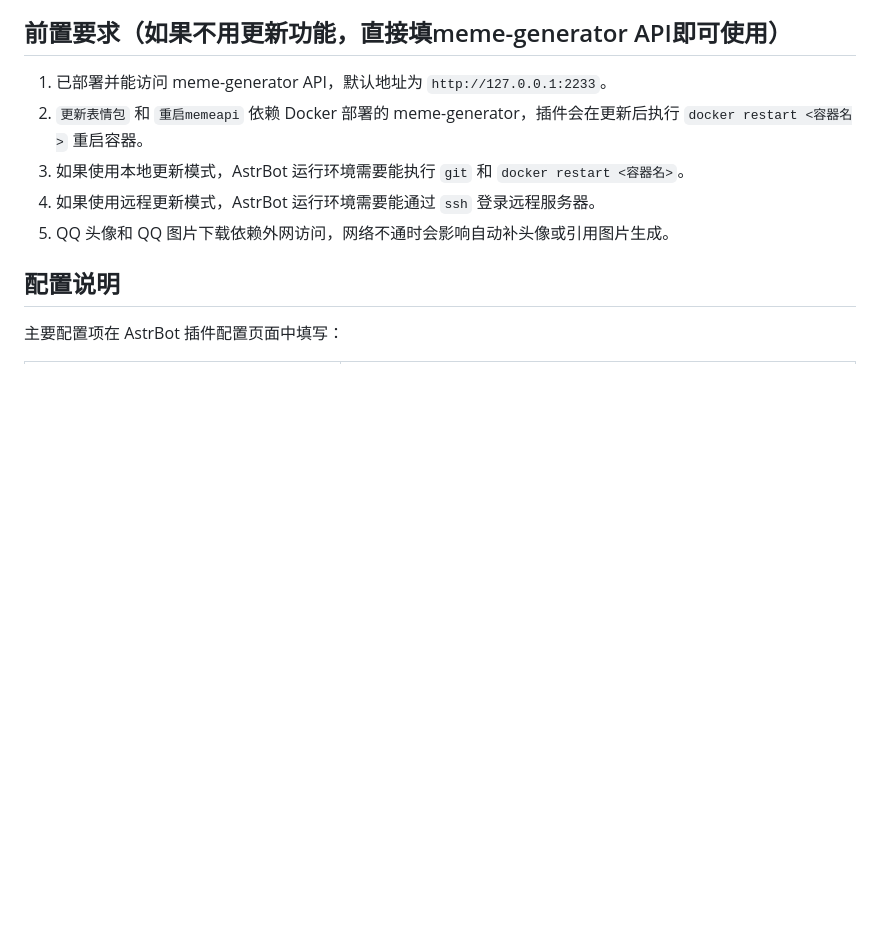
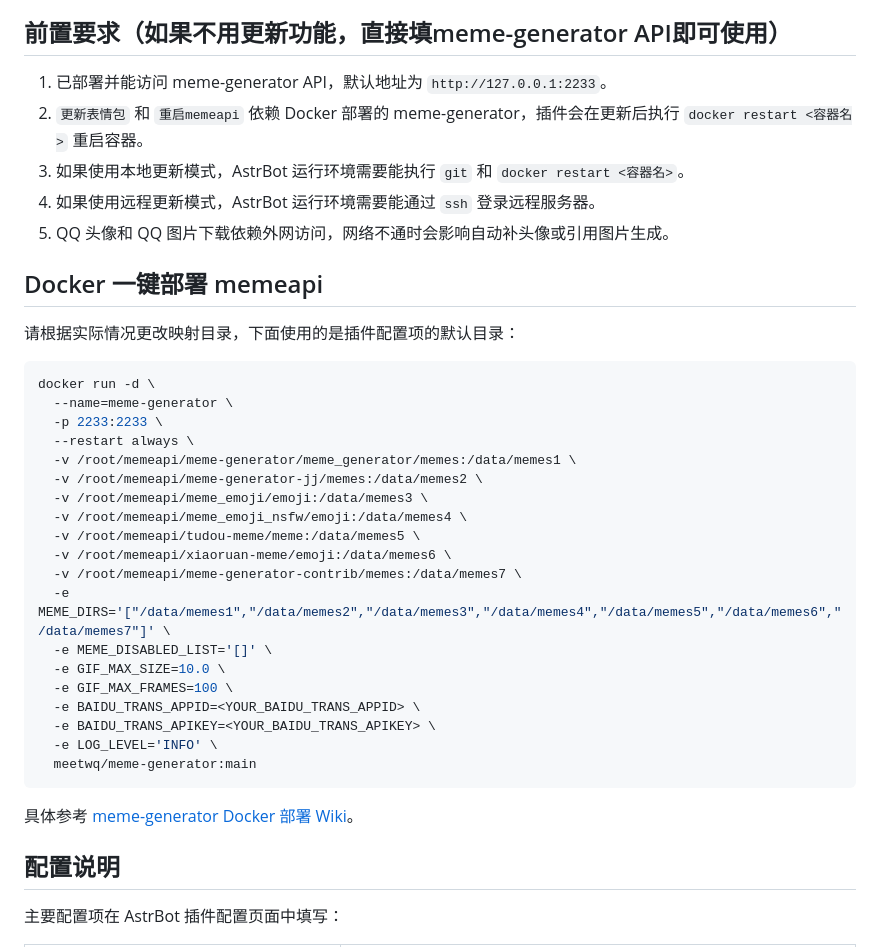
Before and after one commit to xiaoruange39/astrbot_plugin_meme_api_python, a Markdown page: README.md, the part around the change. Drawn GitHub-style; blank space fills up the shorter version.

````diff
--- a/README.md
+++ b/README.md
@@ -14,6 +14,34 @@
 3. 如果使用本地更新模式，AstrBot 运行环境需要能执行 `git` 和 `docker restart <容器名>`。
 4. 如果使用远程更新模式，AstrBot 运行环境需要能通过 `ssh` 登录远程服务器。
 5. QQ 头像和 QQ 图片下载依赖外网访问，网络不通时会影响自动补头像或引用图片生成。
+
+## Docker 一键部署 memeapi
+
+请根据实际情况更改映射目录，下面使用的是插件配置项的默认目录：
+
+```bash
+docker run -d \
+  --name=meme-generator \
+  -p 2233:2233 \
+  --restart always \
+  -v /root/memeapi/meme-generator/meme_generator/memes:/data/memes1 \
+  -v /root/memeapi/meme-generator-jj/memes:/data/memes2 \
+  -v /root/memeapi/meme_emoji/emoji:/data/memes3 \
+  -v /root/memeapi/meme_emoji_nsfw/emoji:/data/memes4 \
+  -v /root/memeapi/tudou-meme/meme:/data/memes5 \
+  -v /root/memeapi/xiaoruan-meme/emoji:/data/memes6 \
+  -v /root/memeapi/meme-generator-contrib/memes:/data/memes7 \
+  -e MEME_DIRS='["/data/memes1","/data/memes2","/data/memes3","/data/memes4","/data/memes5","/data/memes6","/data/memes7"]' \
+  -e MEME_DISABLED_LIST='[]' \
+  -e GIF_MAX_SIZE=10.0 \
+  -e GIF_MAX_FRAMES=100 \
+  -e BAIDU_TRANS_APPID=<YOUR_BAIDU_TRANS_APPID> \
+  -e BAIDU_TRANS_APIKEY=<YOUR_BAIDU_TRANS_APIKEY> \
+  -e LOG_LEVEL='INFO' \
+  meetwq/meme-generator:main
+```
+
+具体参考 [meme-generator Docker 部署 Wiki](https://github.com/MemeCrafters/meme-generator/wiki/Docker-%E9%83%A8%E7%BD%B2)。
 
 ## 配置说明
 
````
